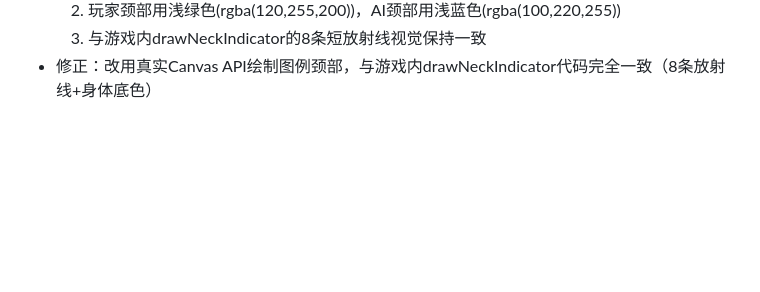
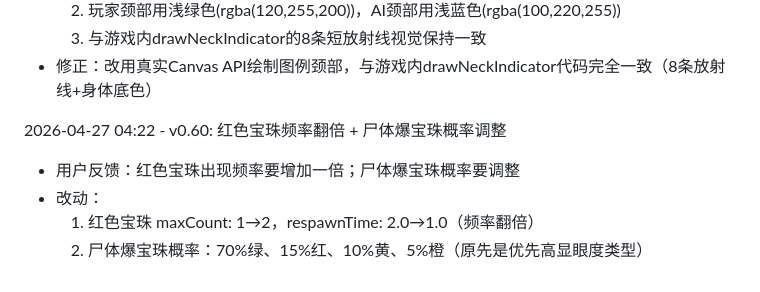
Before and after one commit to likaihaha/SnakeWorm, a Markdown page: .workbuddy/memory/2026-04-27.md, the part around the change. Rendered like a GitHub page; blank space fills up the shorter version.

Commit message:
更新memory：v0.60红色宝珠频率和尸体爆宝珠概率记录

```diff
--- a/.workbuddy/memory/2026-04-27.md
+++ b/.workbuddy/memory/2026-04-27.md
@@ -97,3 +97,9 @@
   2. 玩家颈部用浅绿色(rgba(120,255,200))，AI颈部用浅蓝色(rgba(100,220,255))
   3. 与游戏内drawNeckIndicator的8条短放射线视觉保持一致
 - 修正：改用真实Canvas API绘制图例颈部，与游戏内drawNeckIndicator代码完全一致（8条放射线+身体底色）
+
+2026-04-27 04:22 - v0.60: 红色宝珠频率翻倍 + 尸体爆宝珠概率调整
+- 用户反馈：红色宝珠出现频率要增加一倍；尸体爆宝珠概率要调整
+- 改动：
+  1. 红色宝珠 maxCount: 1→2，respawnTime: 2.0→1.0（频率翻倍）
+  2. 尸体爆宝珠概率：70%绿、15%红、10%黄、5%橙（原先是优先高显眼度类型）
```
Also changed, not shown: .workbuddy/memory/MEMORY.md (+1 -0 lines).
